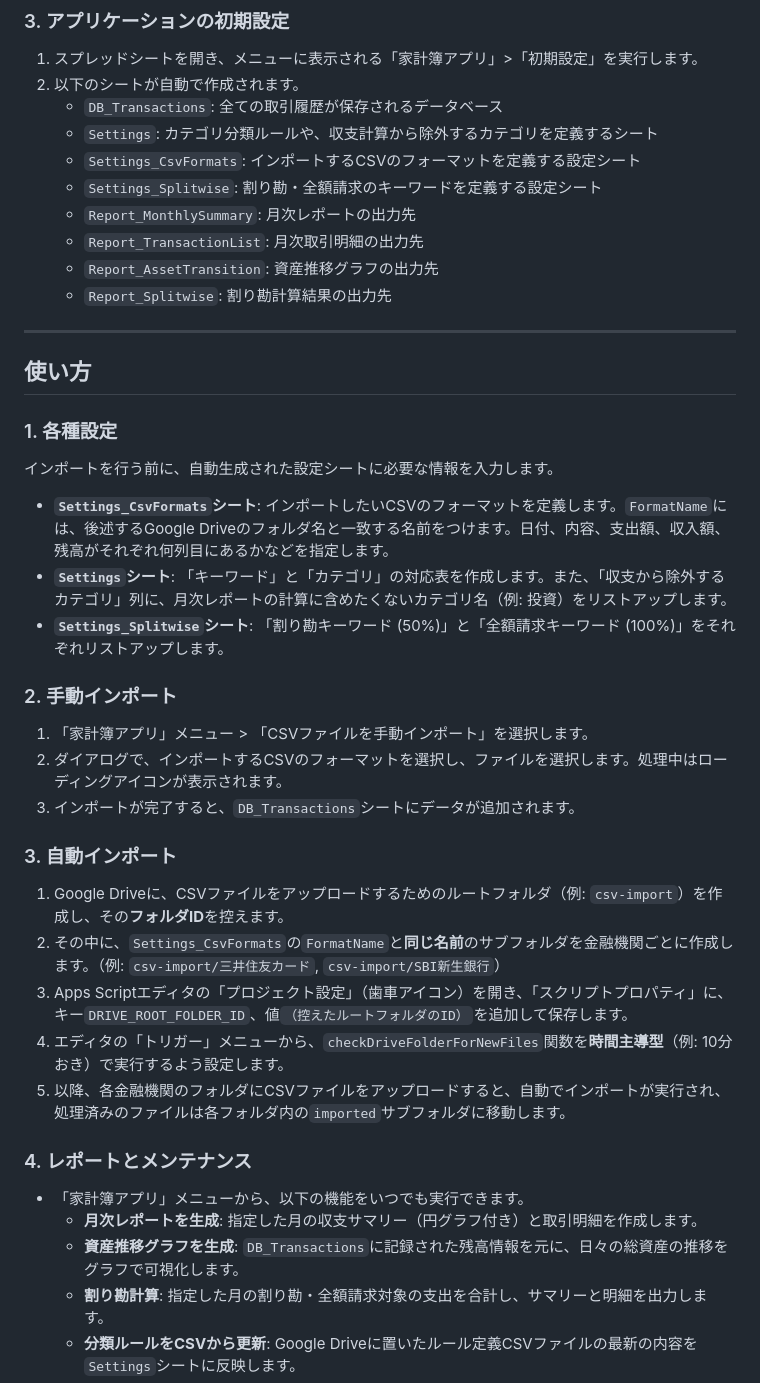
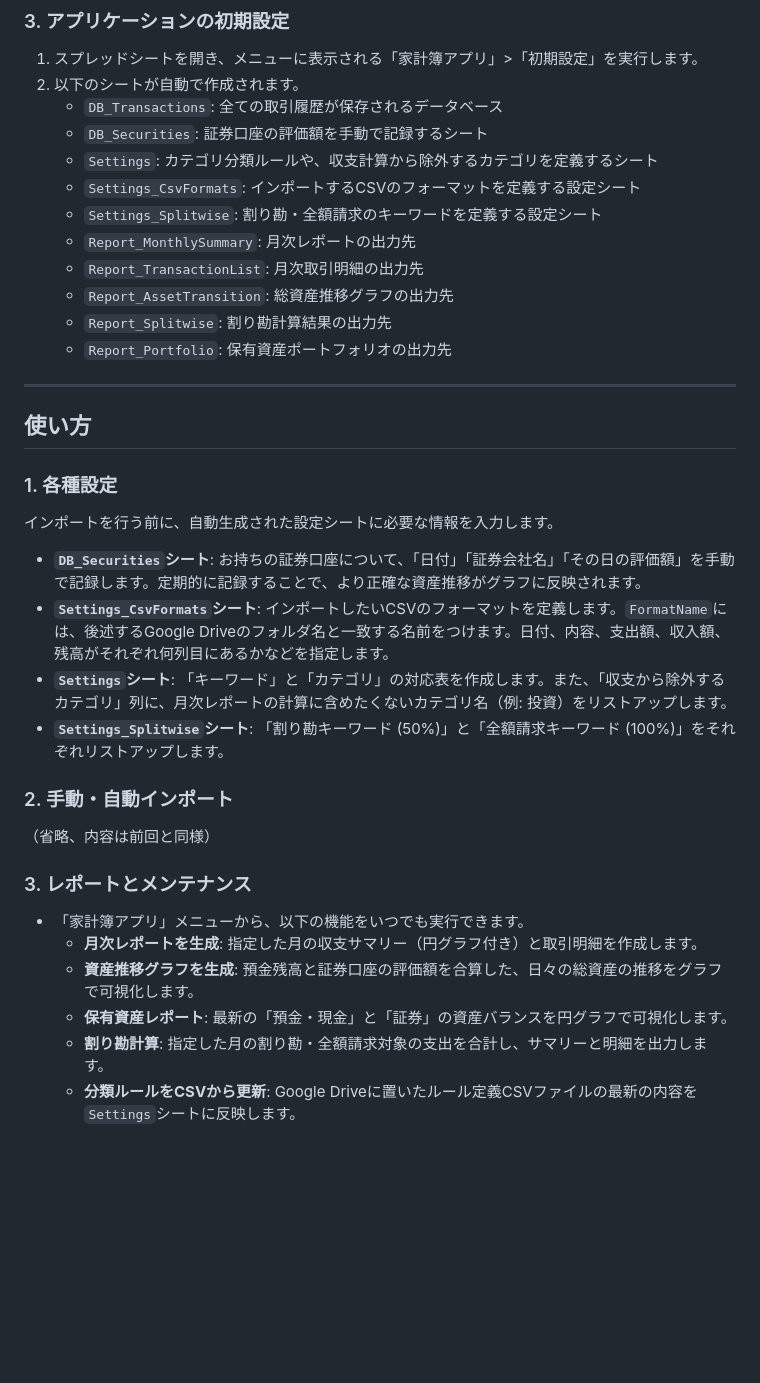
Before and after one commit to shou-dev19/kakeibo-app, a Markdown page: README.md, the part around the change printed below. GitHub-like rendering; blank space fills up the shorter version.

Commit message:
docs: update README to reflect latest portfolio features

```diff
--- a/README.md
+++ b/README.md
@@ -48,13 +49,15 @@ clasp pull
 1.  スプレッドシートを開き、メニューに表示される「家計簿アプリ」>「初期設定」を実行します。
 2.  以下のシートが自動で作成されます。
     -   `DB_Transactions`: 全ての取引履歴が保存されるデータベース
+    -   `DB_Securities`: 証券口座の評価額を手動で記録するシート
     -   `Settings`: カテゴリ分類ルールや、収支計算から除外するカテゴリを定義するシート
     -   `Settings_CsvFormats`: インポートするCSVのフォーマットを定義する設定シート
     -   `Settings_Splitwise`: 割り勘・全額請求のキーワードを定義する設定シート
     -   `Report_MonthlySummary`: 月次レポートの出力先
     -   `Report_TransactionList`: 月次取引明細の出力先
-    -   `Report_AssetTransition`: 資産推移グラフの出力先
+    -   `Report_AssetTransition`: 総資産推移グラフの出力先
     -   `Report_Splitwise`: 割り勘計算結果の出力先
+    -   `Report_Portfolio`: 保有資産ポートフォリオの出力先
 
 ---
 
@@ -64,29 +67,21 @@ clasp pull
 
 インポートを行う前に、自動生成された設定シートに必要な情報を入力します。
 
+-   **`DB_Securities`シート**: お持ちの証券口座について、「日付」「証券会社名」「その日の評価額」を手動で記録します。定期的に記録することで、より正確な資産推移がグラフに反映されます。
 -   **`Settings_CsvFormats`シート**: インポートしたいCSVのフォーマットを定義します。`FormatName`には、後述するGoogle Driveのフォルダ名と一致する名前をつけます。日付、内容、支出額、収入額、残高がそれぞれ何列目にあるかなどを指定します。
 -   **`Settings`シート**: 「キーワード」と「カテゴリ」の対応表を作成します。また、「収支から除外するカテゴリ」列に、月次レポートの計算に含めたくないカテゴリ名（例: 投資）をリストアップします。
 -   **`Settings_Splitwise`シート**: 「割り勘キーワード (50%)」と「全額請求キーワード (100%)」をそれぞれリストアップします。
 
-### 2. 手動インポート
+### 2. 手動・自動インポート
 
-1.  「家計簿アプリ」メニュー > 「CSVファイルを手動インポート」を選択します。
-2.  ダイアログで、インポートするCSVのフォーマットを選択し、ファイルを選択します。処理中はローディングアイコンが表示されます。
-3.  インポートが完了すると、`DB_Transactions`シートにデータが追加されます。
+（省略、内容は前回と同様）
 
-### 3. 自動インポート
-
-1.  Google Driveに、CSVファイルをアップロードするためのルートフォルダ（例: `csv-import`）を作成し、その**フォルダID**を控えます。
-2.  その中に、`Settings_CsvFormats`の`FormatName`と**同じ名前**のサブフォルダを金融機関ごとに作成します。（例: `csv-import/三井住友カード`, `csv-import/SBI新生銀行`）
-3.  Apps Scriptエディタの「プロジェクト設定」（歯車アイコン）を開き、「スクリプトプロパティ」に、キー`DRIVE_ROOT_FOLDER_ID`、値`（控えたルートフォルダのID）`を追加して保存します。
-4.  エディタの「トリガー」メニューから、`checkDriveFolderForNewFiles`関数を**時間主導型**（例: 10分おき）で実行するよう設定します。
-5.  以降、各金融機関のフォルダにCSVファイルをアップロードすると、自動でインポートが実行され、処理済みのファイルは各フォルダ内の`imported`サブフォルダに移動します。
-
-### 4. レポートとメンテナンス
+### 3. レポートとメンテナンス
 
 -   「家計簿アプリ」メニューから、以下の機能をいつでも実行できます。
     -   **月次レポートを生成**: 指定した月の収支サマリー（円グラフ付き）と取引明細を作成します。
-    -   **資産推移グラフを生成**: `DB_Transactions`に記録された残高情報を元に、日々の総資産の推移をグラフで可視化します。
+    -   **資産推移グラフを生成**: 預金残高と証券口座の評価額を合算した、日々の総資産の推移をグラフで可視化します。
+    -   **保有資産レポート**: 最新の「預金・現金」と「証券」の資産バランスを円グラフで可視化します。
     -   **割り勘計算**: 指定した月の割り勘・全額請求対象の支出を合計し、サマリーと明細を出力します。
     -   **分類ルールをCSVから更新**: Google Driveに置いたルール定義CSVファイルの最新の内容を`Settings`シートに反映します。
     -   **全取引のカテゴリを再分類**: `DB_Transactions`にある全取引のカテゴリを、`Settings`シートの最新ルールで一括更新します。
```
Also changed, not shown: other parts of README.md (+4 -3 lines).
